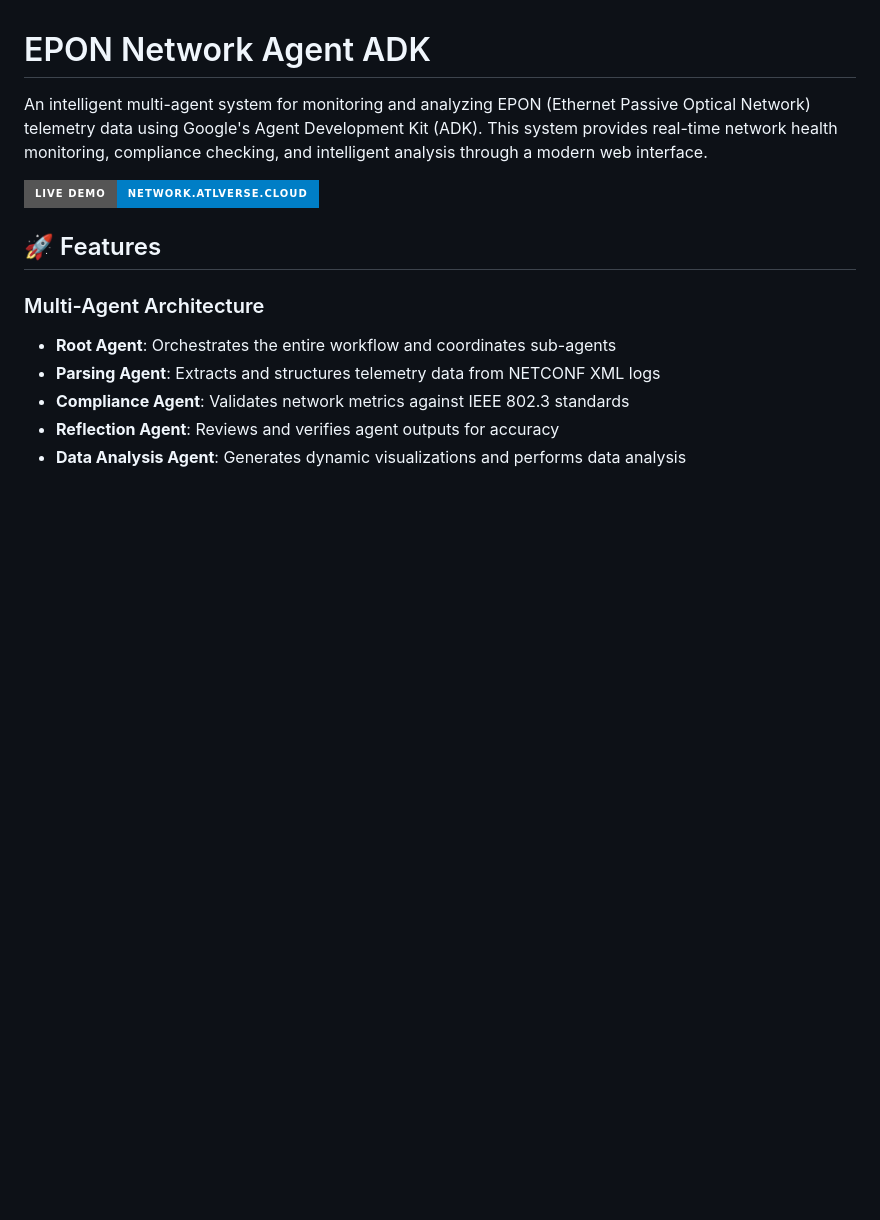
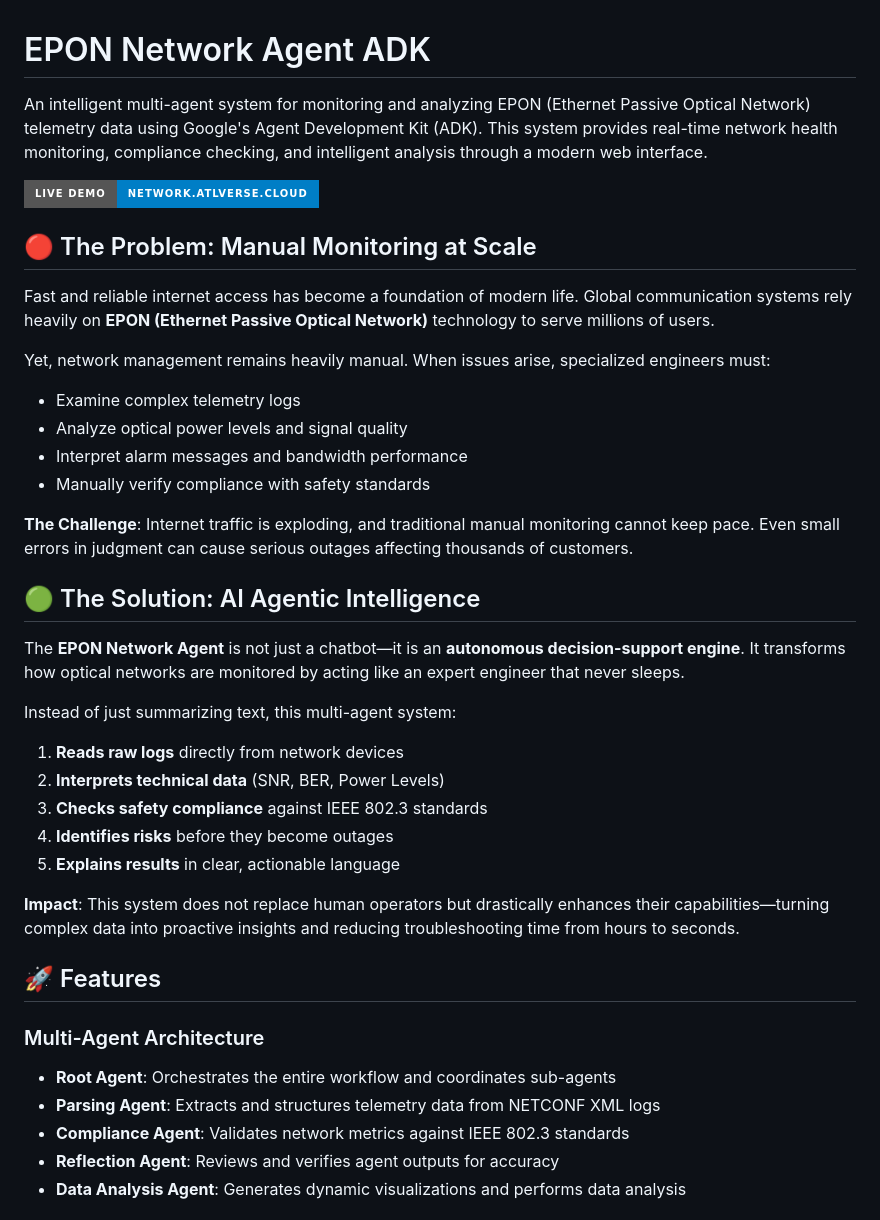
Before and after one commit to andrewtliem/EPON-NetworkAgent, a Markdown page: README.md, the part around the change. GitHub-like rendering; badges without logos; blank space fills up the shorter version.

Commit message:
docs: add problem and solution narrative

```diff
--- a/README.md
+++ b/README.md
@@ -3,6 +3,31 @@
 An intelligent multi-agent system for monitoring and analyzing EPON (Ethernet Passive Optical Network) telemetry data using Google's Agent Development Kit (ADK). This system provides real-time network health monitoring, compliance checking, and intelligent analysis through a modern web interface.
 
 [![Live Demo](https://img.shields.io/badge/Live_Demo-network.atlverse.cloud-blue?style=for-the-badge&logo=google-chrome)](https://network.atlverse.cloud/)
+
+## 🔴 The Problem: Manual Monitoring at Scale
+
+Fast and reliable internet access has become a foundation of modern life. Global communication systems rely heavily on **EPON (Ethernet Passive Optical Network)** technology to serve millions of users.
+
+Yet, network management remains heavily manual. When issues arise, specialized engineers must:
+- Examine complex telemetry logs
+- Analyze optical power levels and signal quality
+- Interpret alarm messages and bandwidth performance
+- Manually verify compliance with safety standards
+
+**The Challenge**: Internet traffic is exploding, and traditional manual monitoring cannot keep pace. Even small errors in judgment can cause serious outages affecting thousands of customers.
+
+## 🟢 The Solution: AI Agentic Intelligence
+
+The **EPON Network Agent** is not just a chatbot—it is an **autonomous decision-support engine**. It transforms how optical networks are monitored by acting like an expert engineer that never sleeps.
+
+Instead of just summarizing text, this multi-agent system:
+1.  **Reads raw logs** directly from network devices
+2.  **Interprets technical data** (SNR, BER, Power Levels)
+3.  **Checks safety compliance** against IEEE 802.3 standards
+4.  **Identifies risks** before they become outages
+5.  **Explains results** in clear, actionable language
+
+**Impact**: This system does not replace human operators but drastically enhances their capabilities—turning complex data into proactive insights and reducing troubleshooting time from hours to seconds.
 
 ## 🚀 Features
 
```
